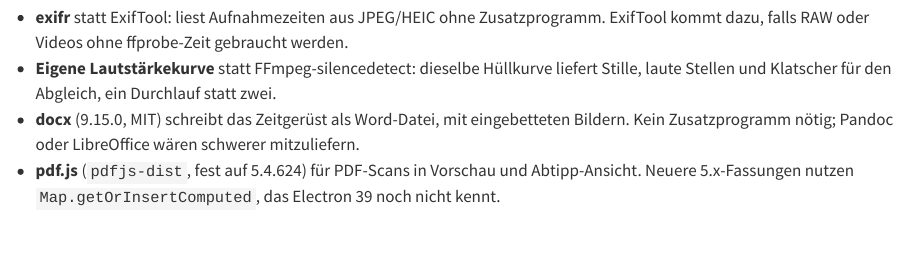
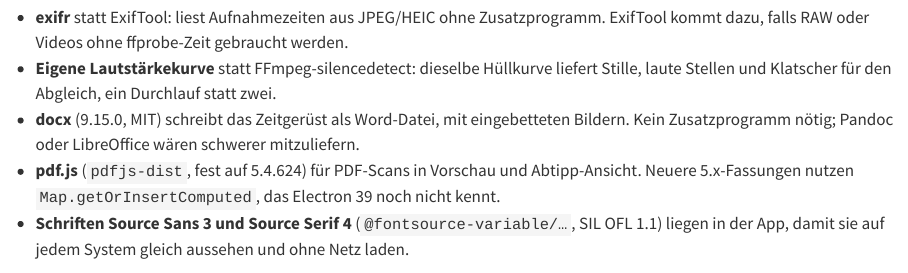
Before and after one commit to pklaschka/feldspur, a Quarto document (README.qmd): the page in a window 1100 px wide, from 1380 px down. Rendered offline with R 4.5, knitr and Pandoc in place of Quarto, with nearby package versions; drawn as R Markdown's standard HTML page in place of the format the file asks for; long lines of code are wrapped.

Commit message:
main hineingeführt, Schriften-Hinweis in README.qmd
Co-Authored-By: Claude Opus 5.5 <noreply@anthropic.com>
Claude-Session: https://claude.ai/code/session_01HP75fPUWAF5LAae2TGhAvX

```diff
--- a/README.qmd
+++ b/README.qmd
@@ -82,6 +82,8 @@
   nötig; Pandoc oder LibreOffice wären schwerer mitzuliefern.
 - **pdf.js** (`pdfjs-dist`, fest auf 5.4.624) für PDF-Scans in Vorschau und Abtipp-Ansicht. Neuere 5.x-Fassungen nutzen
   `Map.getOrInsertComputed`, das Electron 39 noch nicht kennt.
+- **Schriften Source Sans 3 und Source Serif 4** (`@fontsource-variable/…`, SIL OFL 1.1) liegen in der App, damit sie
+  auf jedem System gleich aussehen und ohne Netz laden.
 
 # Begriffe im Code
 
```
